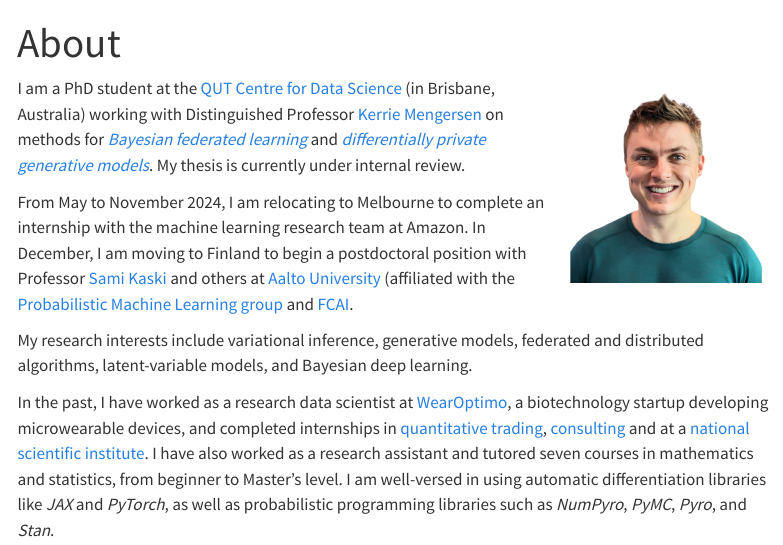
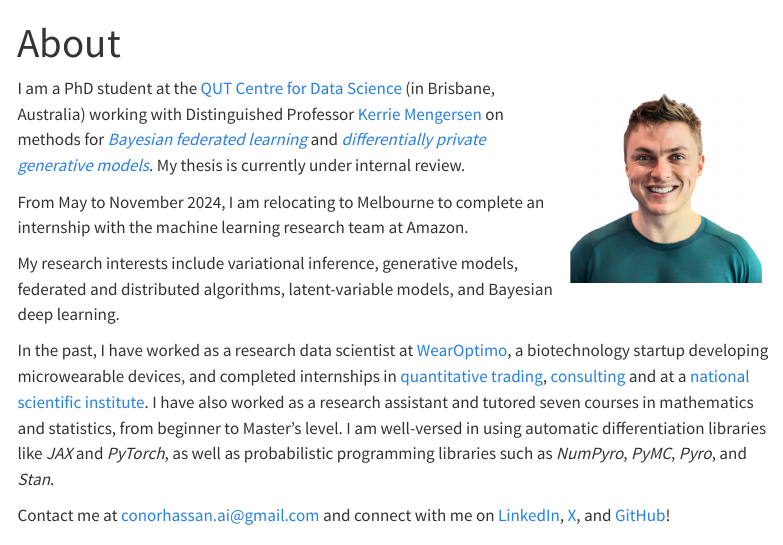
Before and after one commit to conorhassan/conorhassan.github.io, a Quarto document (about.qmd): the page in a window 1100 px wide, from its top. Rendered offline with R 4.5, knitr and Pandoc in place of Quarto, with nearby package versions; menus at the side of the page are left out.

Commit message:
updated details regarding future work

```diff
--- a/about.qmd
+++ b/about.qmd
@@ -6,7 +6,7 @@ title: "About"
 
 I am a PhD student at the [QUT Centre for Data Science](https://research.qut.edu.au/qutcds/) (in Brisbane, Australia) working with Distinguished Professor [Kerrie Mengersen](https://research.qut.edu.au/qutcds/staff/kerrie-mengersen/) on methods for [*Bayesian federated learning*](https://arxiv.org/abs/2302.03314) and [*differentially private generative models*](https://arxiv.org/abs/2307.15424). My thesis is currently under internal review.
 
-From May to November 2024, I am relocating to Melbourne to complete an internship with the machine learning research team at Amazon. In December, I am moving to Finland to begin a postdoctoral position with Professor [Sami Kaski](https://kaski-lab.com/) and others at [Aalto University](https://www.aalto.fi/en) (affiliated with the [Probabilistic Machine Learning group](https://research.cs.aalto.fi/pml/) and [FCAI](https://fcai.fi/).
+From May to November 2024, I am relocating to Melbourne to complete an internship with the machine learning research team at Amazon.
 
 My research interests include variational inference, generative models, federated and distributed algorithms, latent-variable models, and Bayesian deep learning.
 
```
Also changed, not shown: index.qmd (+1 -1 lines).
